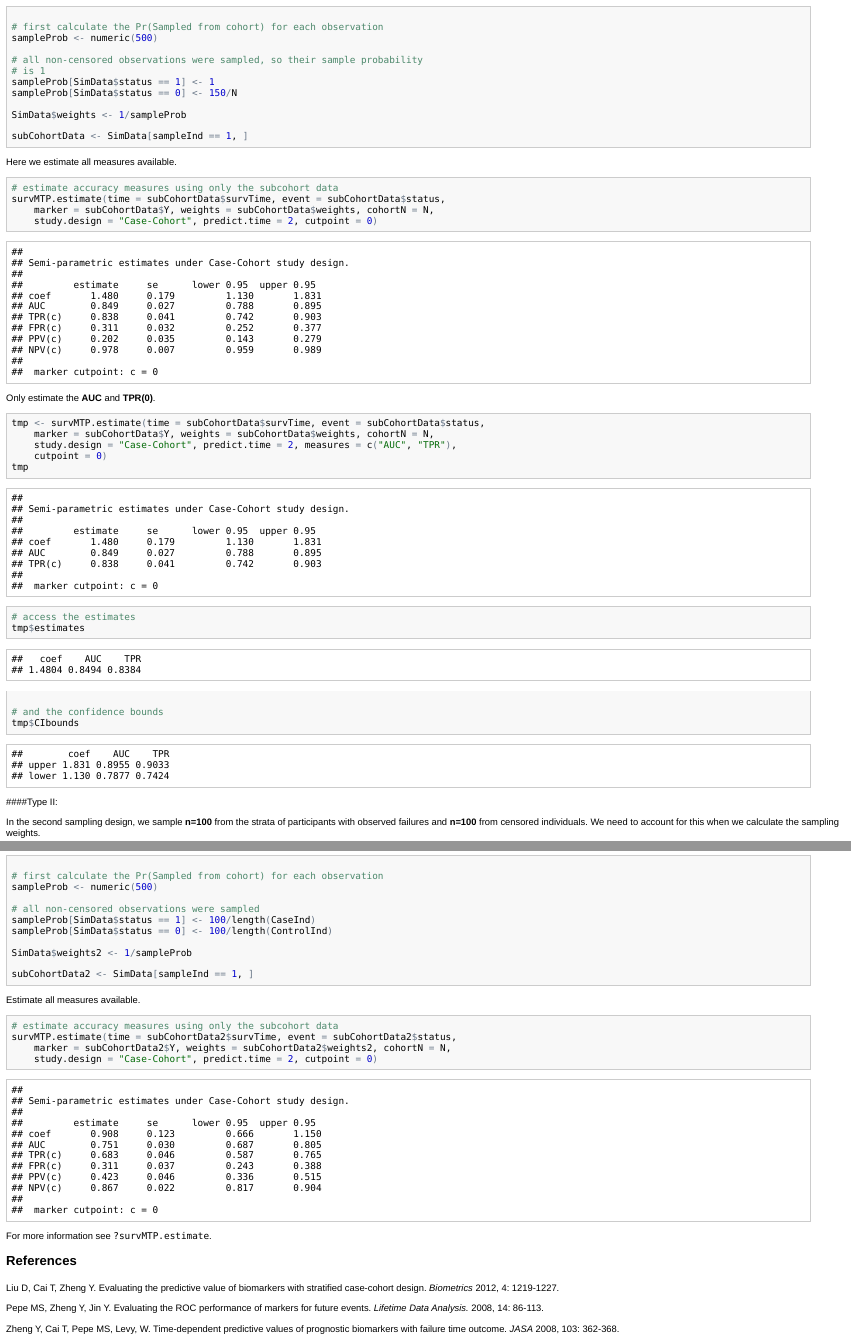
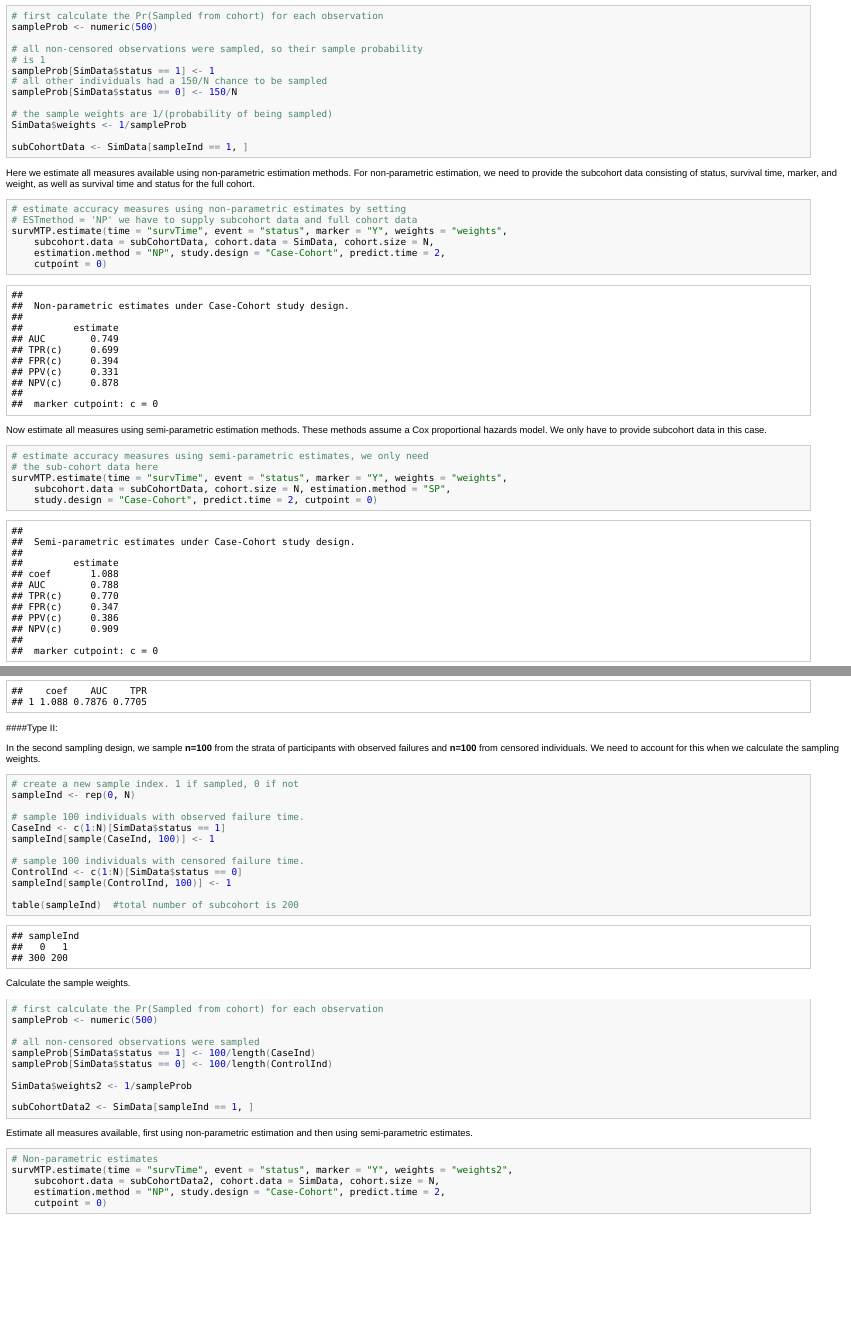
Before and after one commit to mdbrown/survMarkerTwoPhase, an R Markdown document (README.Rmd): the page in a window 1100 px wide, from 1100 px down before the commit and from 1020 px down after it, so that both start at the same text, and a second part further down, joined at a grey line. The pictures show the output file README.html that the author committed with the source, opened offline.

Commit message:
updated readme and man files

````diff
--- a/README.Rmd
+++ b/README.Rmd
@@ -67,27 +66,27 @@ SimData$weights <- 1/sampleProb
 
 subCohortData <- SimData[sampleInd==1,]
 ```
-Here we estimate all measures available using non-parametric estimation methods.
+Here we estimate all measures available using non-parametric estimation methods. For non-parametric estimation, we need to provide the subcohort data consisting of status, survival time, marker, and weight, as well as survival time and status for the full cohort.
 
 ```{r}
 #estimate accuracy measures using non-parametric estimates
 #by setting ESTmethod = "NP"
 # we have to supply subcohort data and full cohort data
 survMTP.estimate(time ="survTime",
-                event = "status",
-                marker = "Y",
-                weights = "weights",
+                 event = "status",
+                 marker = "Y",
+                 weights = "weights",
                  subcohort.data = subCohortData,
                  cohort.data = SimData,
                  cohort.size = N,
                  estimation.method = "NP",
-                study.design = "Case-Cohort",
-                predict.time = 2,
+                 study.design = "Case-Cohort",
+                 predict.time = 2,
                  cutpoint = 0)
 
 ```
 
-Now estimate all measures  using semi-parametric estimation methods.
+Now estimate all measures  using semi-parametric estimation methods. These methods assume a Cox proportional hazards model. We only have to provide subcohort data in this case.
 
 ```{r}
 #estimate accuracy measures using semi-parametric estimates,
@@ -108,8 +107,3 @@ survMTP.estimate(time ="survTime",
 Only estimate the **AUC** and **TPR(0)**.
 
 ```{r}
-tmp <- survMTP.estimate(time =subCohortData$survTime,
-                event = subCohortData$status,
-                marker = subCohortData$Y,
-                weights = subCohortData$weights,
-                cohortN = N,
@@ -123,9 +124,6 @@ tmp
 ```{r}
 #access the estimates
 tmp$estimates
-
-#and the confidence bounds
-tmp$CIbounds
 ```
 
 ####Type II:
@@ -164,16 +160,19 @@ SimData$weights2 <- 1/sampleProb
 subCohortData2 <- SimData[sampleInd==1,]
 ```
 
-Estimate all measures available.
+Estimate all measures available, first using non-parametric estimation and then using semi-parametric estimates.
 
 ```{r}
-#estimate accuracy measures using only the subcohort data
-survMTP.estimate(time =subCohortData2$survTime,
-                event = subCohortData2$status,
-                marker = subCohortData2$Y,
-                weights = subCohortData2$weights2,
-                cohortN = N,
-                study.design = "Case-Cohort",
-                predict.time = 2,
+#Non-parametric estimates
+survMTP.estimate(time ="survTime",
+                 event = "status",
+                 marker = "Y",
+                 weights = "weights2",
+                 subcohort.data = subCohortData2,
+                 cohort.data = SimData,
+                 cohort.size = N,
+                 estimation.method = "NP",
+                 study.design = "Case-Cohort",
+                 predict.time = 2,
                  cutpoint = 0)
 
````
Also changed, not shown: R/getEstimatesSP.R (+4 -2 lines), README.html, README.md, README.Rmd (27 more changed lines), 1 other file.
